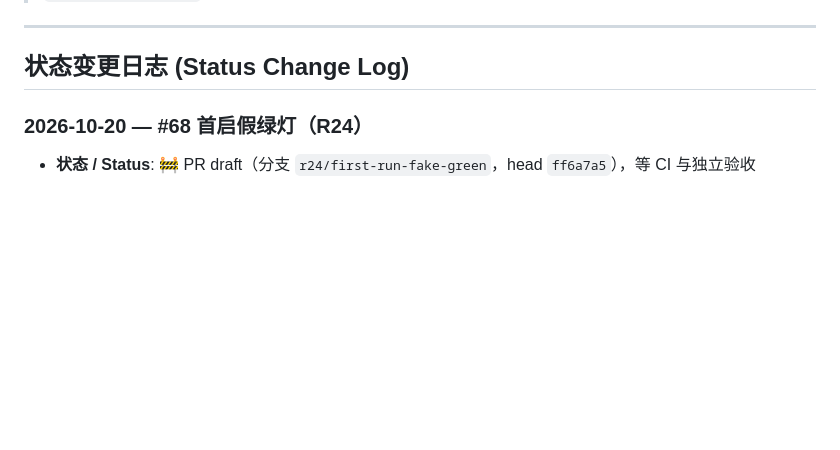
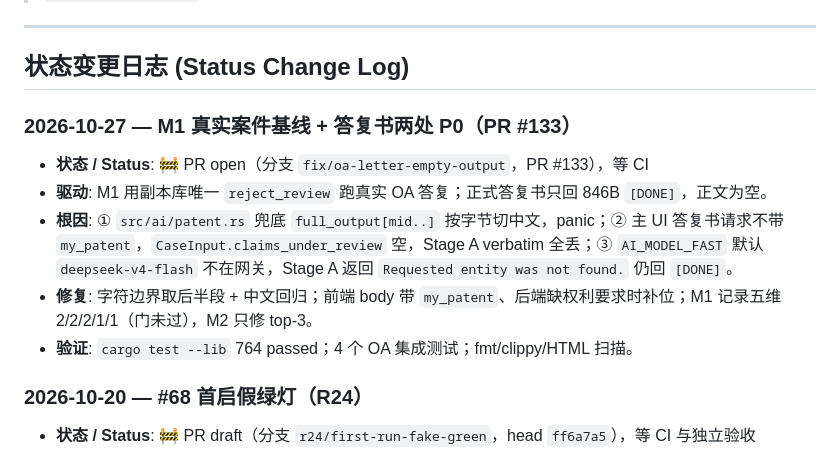
Before and after one commit to jsshwqz/innoforge, a Markdown page: docs/plans/STATUS.md, the part around the change. Drawn GitHub-style; blank space fills up the shorter version.

```diff
--- a/docs/plans/STATUS.md
+++ b/docs/plans/STATUS.md
@@ -13,6 +13,14 @@
 ---
 
 ## 状态变更日志 (Status Change Log)
+
+### 2026-10-27 — **M1 真实案件基线 + 答复书两处 P0**（PR #133）
+
+- **状态 / Status**: 🚧 PR open（分支 `fix/oa-letter-empty-output`，PR #133），等 CI
+- **驱动**: M1 用副本库唯一 `reject_review` 跑真实 OA 答复；正式答复书只回 846B `[DONE]`，正文为空。
+- **根因**: ① `src/ai/patent.rs` 兜底 `full_output[mid..]` 按字节切中文，panic；② 主 UI 答复书请求不带 `my_patent`，`CaseInput.claims_under_review` 空，Stage A verbatim 全丢；③ `AI_MODEL_FAST` 默认 `deepseek-v4-flash` 不在网关，Stage A 返回 `Requested entity was not found.` 仍回 `[DONE]`。
+- **修复**: 字符边界取后半段 + 中文回归；前端 body 带 `my_patent`、后端缺权利要求时补位；M1 记录五维 2/2/2/1/1（门未过），M2 只修 top-3。
+- **验证**: `cargo test --lib` 764 passed；4 个 OA 集成测试；fmt/clippy/HTML 扫描。
 
 ### 2026-10-20 — **#68 首启假绿灯**（R24）
 
```
Also changed, not shown: docs/errors.md (+9 -0 lines).
